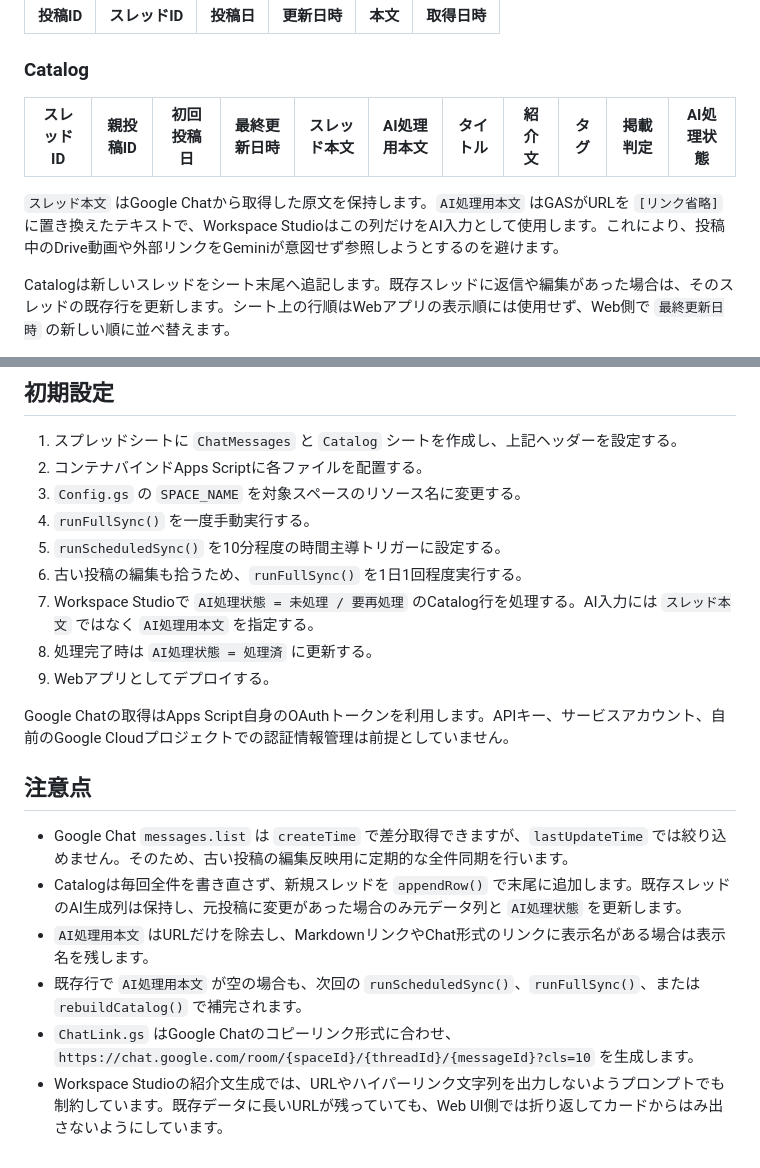
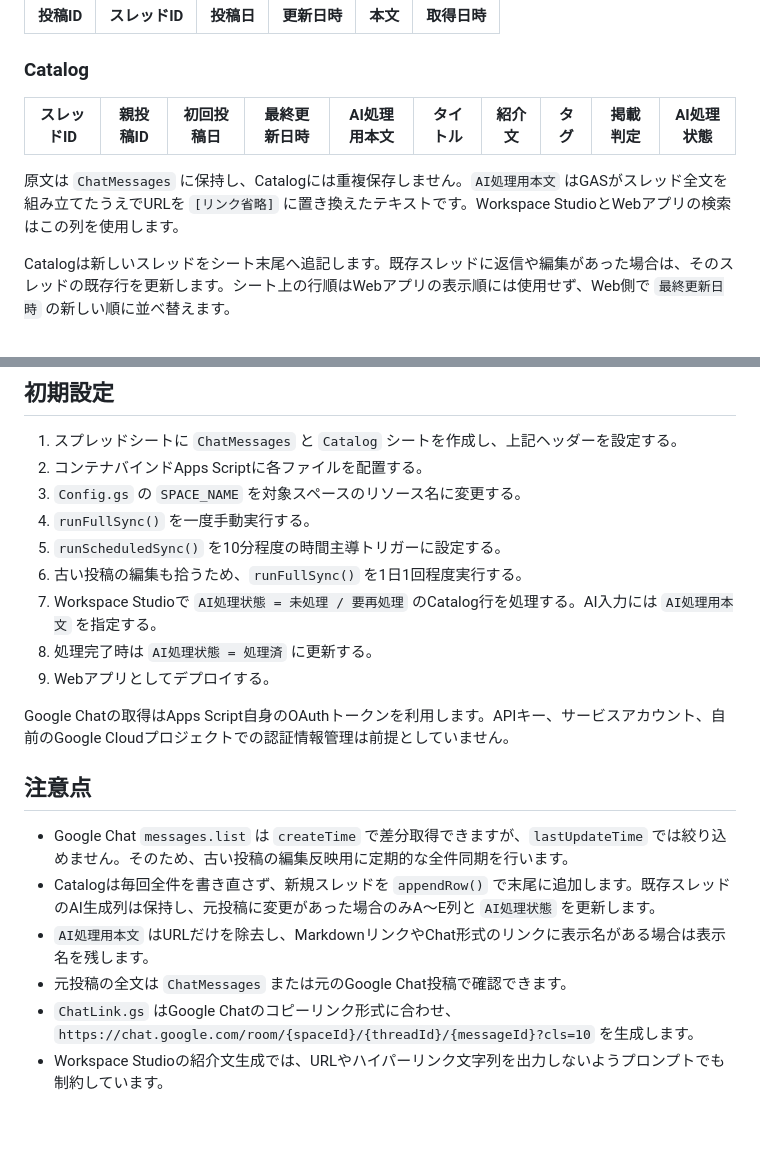
Before and after one commit to cityriver52/gws-tool-hub, a Markdown page: README.md, 2 parts joined by grey strips. Rendered like a GitHub page; blank space fills up the shorter version.

Commit message:
Document compact Catalog schema

```diff
--- a/README.md
+++ b/README.md
@@ -21,10 +21,10 @@ Google Chatのスペースに投稿されたGoogle Workspaceの活用アイデ
 
 ### Catalog
 
-| スレッドID | 親投稿ID | 初回投稿日 | 最終更新日時 | スレッド本文 | AI処理用本文 | タイトル | 紹介文 | タグ | 掲載判定 | AI処理状態 |
-|---|---|---|---|---|---|---|---|---|---|---|
+| スレッドID | 親投稿ID | 初回投稿日 | 最終更新日時 | AI処理用本文 | タイトル | 紹介文 | タグ | 掲載判定 | AI処理状態 |
+|---|---|---|---|---|---|---|---|---|---|
 
-`スレッド本文` はGoogle Chatから取得した原文を保持します。`AI処理用本文` はGASがURLを `[リンク省略]` に置き換えたテキストで、Workspace Studioはこの列だけをAI入力として使用します。これにより、投稿中のDrive動画や外部リンクをGeminiが意図せず参照しようとするのを避けます。
+原文は `ChatMessages` に保持し、Catalogには重複保存しません。`AI処理用本文` はGASがスレッド全文を組み立てたうえでURLを `[リンク省略]` に置き換えたテキストです。Workspace StudioとWebアプリの検索はこの列を使用します。
 
 Catalogは新しいスレッドをシート末尾へ追記します。既存スレッドに返信や編集があった場合は、そのスレッドの既存行を更新します。シート上の行順はWebアプリの表示順には使用せず、Web側で `最終更新日時` の新しい順に並べ替えます。
 
@@ -56,7 +56,7 @@ Catalogは新しいスレッドをシート末尾へ追記します。既存ス
 4. `runFullSync()` を一度手動実行する。
 5. `runScheduledSync()` を10分程度の時間主導トリガーに設定する。
 6. 古い投稿の編集も拾うため、`runFullSync()` を1日1回程度実行する。
-7. Workspace Studioで `AI処理状態 = 未処理 / 要再処理` のCatalog行を処理する。AI入力には `スレッド本文` ではなく `AI処理用本文` を指定する。
+7. Workspace Studioで `AI処理状態 = 未処理 / 要再処理` のCatalog行を処理する。AI入力には `AI処理用本文` を指定する。
 8. 処理完了時は `AI処理状態 = 処理済` に更新する。
 9. Webアプリとしてデプロイする。
 
@@ -65,8 +65,8 @@ Google Chatの取得はApps Script自身のOAuthトークンを利用します
 ## 注意点
 
 - Google Chat `messages.list` は `createTime` で差分取得できますが、`lastUpdateTime` では絞り込めません。そのため、古い投稿の編集反映用に定期的な全件同期を行います。
-- Catalogは毎回全件を書き直さず、新規スレッドを `appendRow()` で末尾に追加します。既存スレッドのAI生成列は保持し、元投稿に変更があった場合のみ元データ列と `AI処理状態` を更新します。
+- Catalogは毎回全件を書き直さず、新規スレッドを `appendRow()` で末尾に追加します。既存スレッドのAI生成列は保持し、元投稿に変更があった場合のみA〜E列と `AI処理状態` を更新します。
 - `AI処理用本文` はURLだけを除去し、MarkdownリンクやChat形式のリンクに表示名がある場合は表示名を残します。
-- 既存行で `AI処理用本文` が空の場合も、次回の `runScheduledSync()`、`runFullSync()`、または `rebuildCatalog()` で補完されます。
+- 元投稿の全文は `ChatMessages` または元のGoogle Chat投稿で確認できます。
 - `ChatLink.gs` はGoogle Chatのコピーリンク形式に合わせ、`https://chat.google.com/room/{spaceId}/{threadId}/{messageId}?cls=10` を生成します。
-- Workspace Studioの紹介文生成では、URLやハイパーリンク文字列を出力しないようプロンプトでも制約しています。既存データに長いURLが残っていても、Web UI側では折り返してカードからはみ出さないようにしています。
+- Workspace Studioの紹介文生成では、URLやハイパーリンク文字列を出力しないようプロンプトでも制約しています。
```
